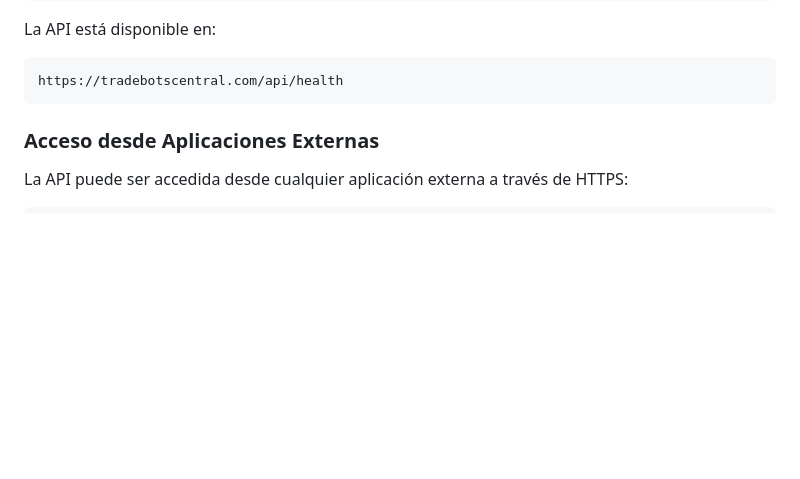
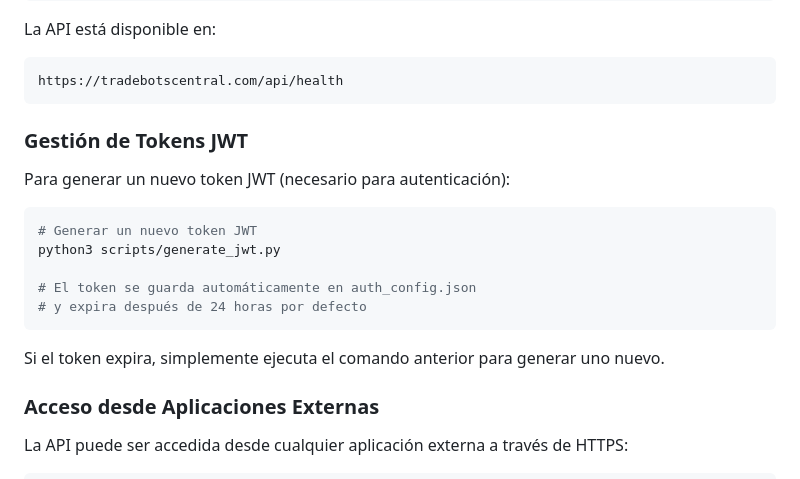
Before and after one commit to BOTDETRAIDINGEDB/trading-bots-api, a Markdown page: README.md, the part around the change. Drawn GitHub-style; blank space fills up the shorter version.

Commit message:
Añadir sección sobre gestión de tokens JWT en README.md

````diff
--- a/README.md
+++ b/README.md
@@ -89,6 +89,20 @@ La API está disponible en:
 ```
 https://tradebotscentral.com/api/health
 ```
+
+### Gestión de Tokens JWT
+
+Para generar un nuevo token JWT (necesario para autenticación):
+
+```bash
+# Generar un nuevo token JWT
+python3 scripts/generate_jwt.py
+
+# El token se guarda automáticamente en auth_config.json
+# y expira después de 24 horas por defecto
+```
+
+Si el token expira, simplemente ejecuta el comando anterior para generar uno nuevo.
 
 ### Acceso desde Aplicaciones Externas
 
````
